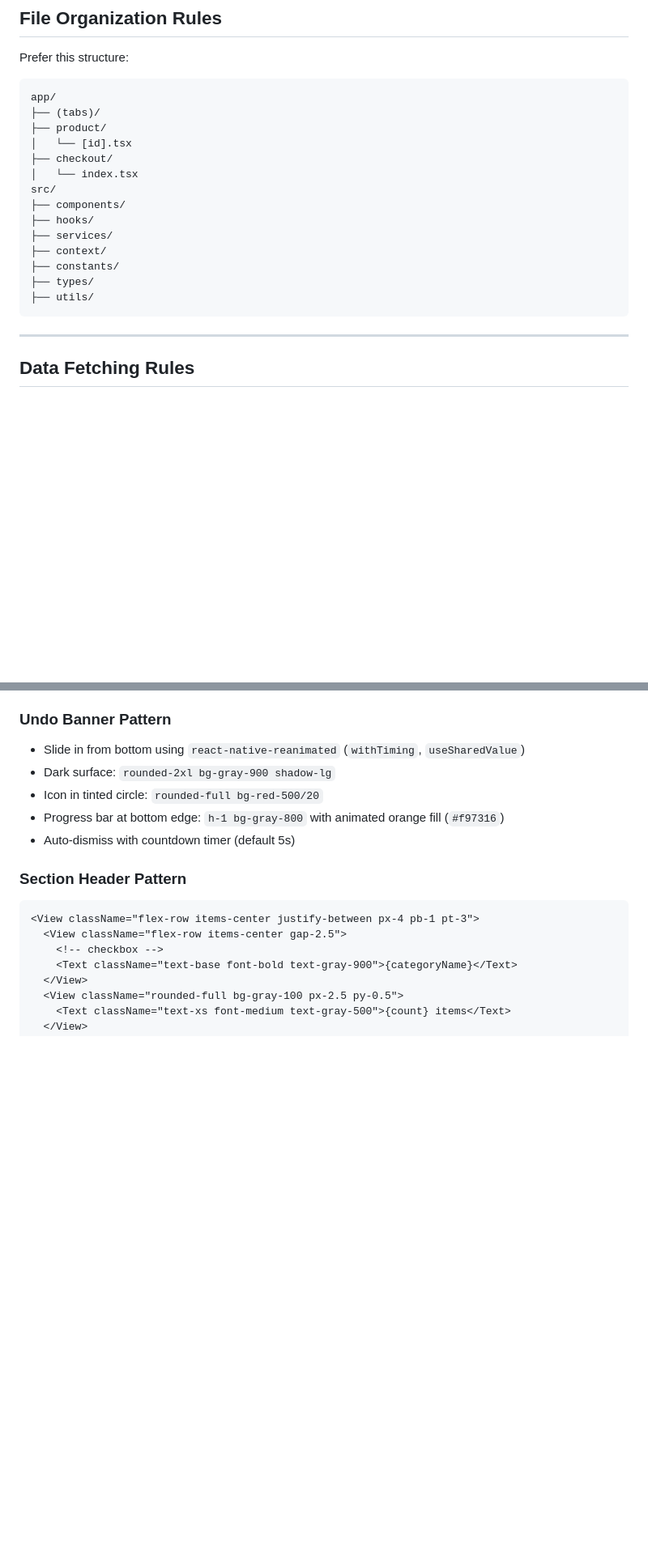
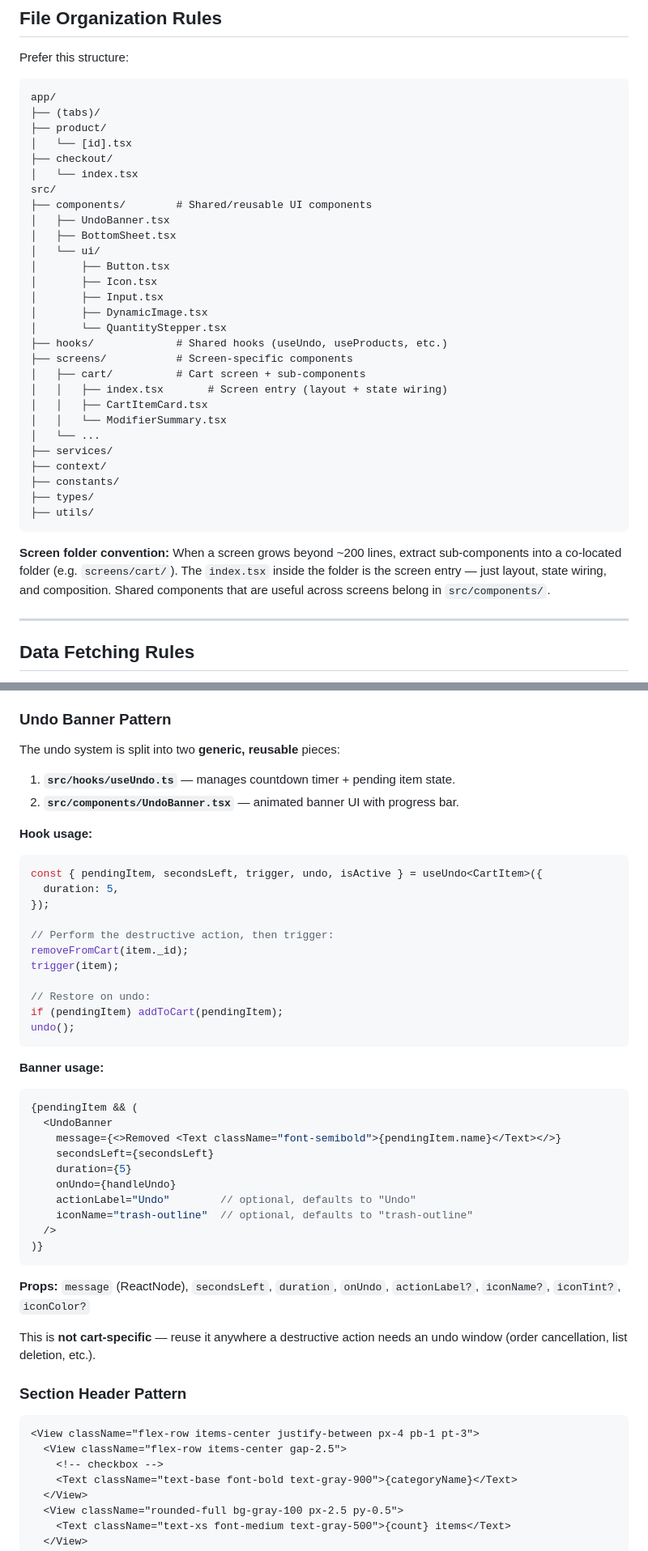
Before and after one commit to Arandelle/ordering_mobile, a Markdown page: AGENTS.md, 2 parts joined by grey strips. Shown at 81% size. Rendered like a GitHub page; blank space fills up the shorter version.

Commit message:
docs: extends the design rules

````diff
--- a/AGENTS.md
+++ b/AGENTS.md
@@ -41,14 +41,30 @@ app/
 ├── checkout/
 │   └── index.tsx
 src/
-├── components/
-├── hooks/
+├── components/        # Shared/reusable UI components
+│   ├── UndoBanner.tsx
+│   ├── BottomSheet.tsx
+│   └── ui/
+│       ├── Button.tsx
+│       ├── Icon.tsx
+│       ├── Input.tsx
+│       ├── DynamicImage.tsx
+│       └── QuantityStepper.tsx
+├── hooks/             # Shared hooks (useUndo, useProducts, etc.)
+├── screens/           # Screen-specific components
+│   ├── cart/          # Cart screen + sub-components
+│   │   ├── index.tsx       # Screen entry (layout + state wiring)
+│   │   ├── CartItemCard.tsx
+│   │   └── ModifierSummary.tsx
+│   └── ...
 ├── services/
 ├── context/
 ├── constants/
 ├── types/
 ├── utils/
 ```
+
+**Screen folder convention:** When a screen grows beyond ~200 lines, extract sub-components into a co-located folder (e.g. `screens/cart/`). The `index.tsx` inside the folder is the screen entry — just layout, state wiring, and composition. Shared components that are useful across screens belong in `src/components/`.
 
 ---
 
@@ -349,11 +365,43 @@ Or for brand-tinted chips:
 
 ### Undo Banner Pattern
 
-- Slide in from bottom using `react-native-reanimated` (`withTiming`, `useSharedValue`)
-- Dark surface: `rounded-2xl bg-gray-900 shadow-lg`
-- Icon in tinted circle: `rounded-full bg-red-500/20`
-- Progress bar at bottom edge: `h-1 bg-gray-800` with animated orange fill (`#f97316`)
-- Auto-dismiss with countdown timer (default 5s)
+The undo system is split into two **generic, reusable** pieces:
+
+1. **`src/hooks/useUndo.ts`** — manages countdown timer + pending item state.
+2. **`src/components/UndoBanner.tsx`** — animated banner UI with progress bar.
+
+**Hook usage:**
+```ts
+const { pendingItem, secondsLeft, trigger, undo, isActive } = useUndo<CartItem>({
+  duration: 5,
+});
+
+// Perform the destructive action, then trigger:
+removeFromCart(item._id);
+trigger(item);
+
+// Restore on undo:
+if (pendingItem) addToCart(pendingItem);
+undo();
+```
+
+**Banner usage:**
+```tsx
+{pendingItem && (
+  <UndoBanner
+    message={<>Removed <Text className="font-semibold">{pendingItem.name}</Text></>}
+    secondsLeft={secondsLeft}
+    duration={5}
+    onUndo={handleUndo}
+    actionLabel="Undo"        // optional, defaults to "Undo"
+    iconName="trash-outline"  // optional, defaults to "trash-outline"
+  />
+)}
+```
+
+**Props:** `message` (ReactNode), `secondsLeft`, `duration`, `onUndo`, `actionLabel?`, `iconName?`, `iconTint?`, `iconColor?`
+
+This is **not cart-specific** — reuse it anywhere a destructive action needs an undo window (order cancellation, list deletion, etc.).
 
 ### Section Header Pattern
 
````
